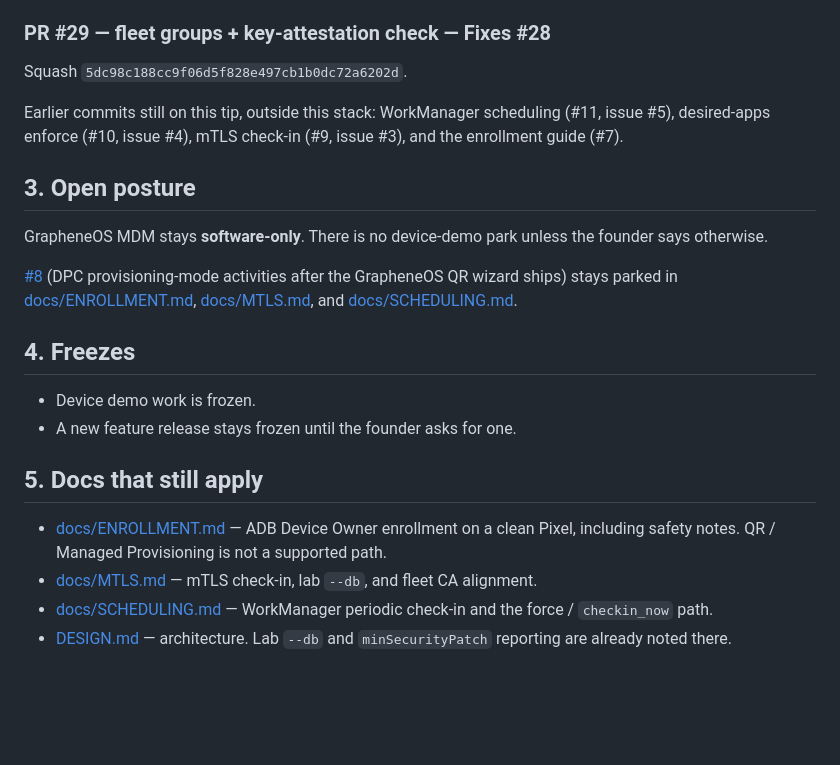
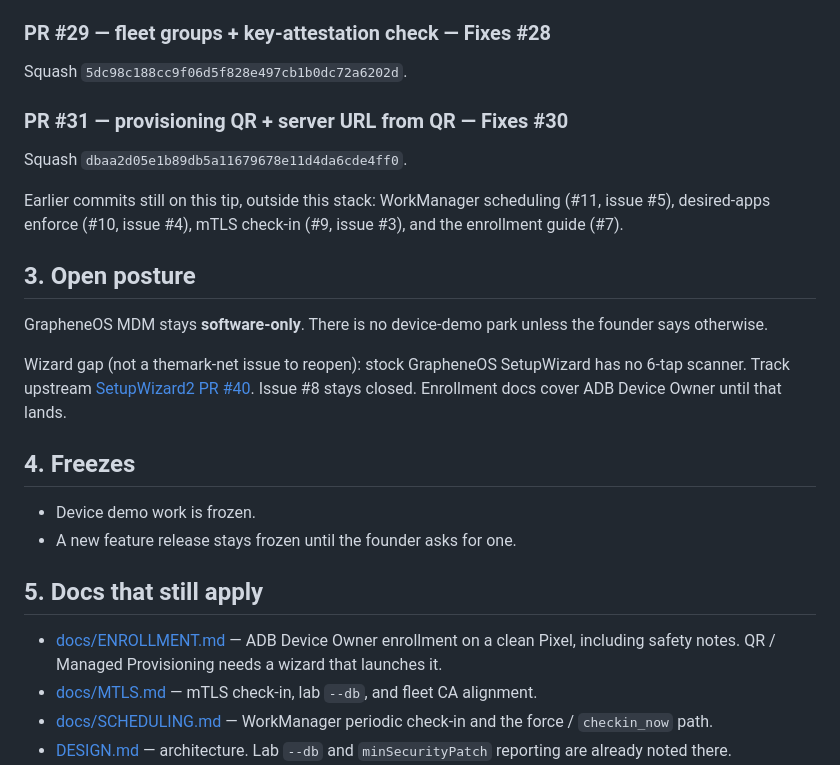
Before and after one commit to themark-net/grapheneos-mdm, a Markdown page: docs/PENDING-HANDOFF.md, the part around one of its changes. Drawn GitHub-style; blank space fills up the shorter version.

```diff
--- a/docs/PENDING-HANDOFF.md
+++ b/docs/PENDING-HANDOFF.md
@@ -99,13 +118,17 @@ Squash `cb09cfb9fdb8604772bbae19abd836a5c569a04c`.
 
 Squash `5dc98c188cc9f06d5f828e497cb1b0dc72a6202d`.
 
+### PR #31 — provisioning QR + server URL from QR — Fixes #30
+
+Squash `dbaa2d05e1b89db5a11679678e11d4da6cde4ff0`.
+
 Earlier commits still on this tip, outside this stack: WorkManager scheduling (#11, issue #5), desired-apps enforce (#10, issue #4), mTLS check-in (#9, issue #3), and the enrollment guide (#7).
 
 ## 3. Open posture
 
 GrapheneOS MDM stays **software-only**. There is no device-demo park unless the founder says otherwise.
 
-[#8](https://github.com/themark-net/grapheneos-mdm/issues/8) (DPC provisioning-mode activities after the GrapheneOS QR wizard ships) stays parked in [docs/ENROLLMENT.md](ENROLLMENT.md), [docs/MTLS.md](MTLS.md), and [docs/SCHEDULING.md](SCHEDULING.md).
+Wizard gap (not a themark-net issue to reopen): stock GrapheneOS SetupWizard has no 6-tap scanner. Track upstream [SetupWizard2 PR #40](https://github.com/GrapheneOS/platform_packages_apps_SetupWizard2/pull/40). Issue #8 stays closed. Enrollment docs cover ADB Device Owner until that lands.
 
 ## 4. Freezes
 
@@ -114,7 +137,7 @@ GrapheneOS MDM stays **software-only**. There is no device-demo park unless the
 
 ## 5. Docs that still apply
 
-- [docs/ENROLLMENT.md](ENROLLMENT.md) — ADB Device Owner enrollment on a clean Pixel, including safety notes. QR / Managed Provisioning is not a supported path.
+- [docs/ENROLLMENT.md](ENROLLMENT.md) — ADB Device Owner enrollment on a clean Pixel, including safety notes. QR / Managed Provisioning needs a wizard that launches it.
 - [docs/MTLS.md](MTLS.md) — mTLS check-in, lab `--db`, and fleet CA alignment.
 - [docs/SCHEDULING.md](SCHEDULING.md) — WorkManager periodic check-in and the force / `checkin_now` path.
 - [DESIGN.md](../DESIGN.md) — architecture. Lab `--db` and `minSecurityPatch` reporting are already noted there.
```
Also changed, not shown: other parts of docs/PENDING-HANDOFF.md (+25 -6 lines).
